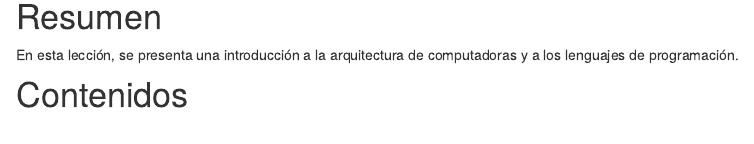
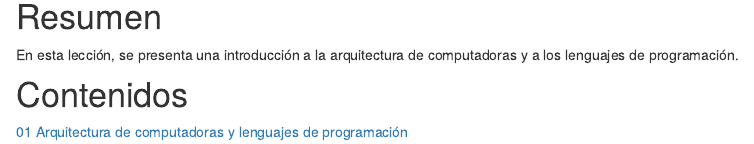
Before and after one commit to gf0604-procesamientodatosgeograficos/2021i-leccion-02, an R Markdown document (index.Rmd): the page in a window 1100 px wide, from 250 px down. Rendered offline with R 4.5, knitr and Pandoc, with nearby package versions; drawn as R Markdown's standard HTML page in place of the format the file asks for.

Commit message:
Agregar enlace al tema 01

```diff
--- a/index.Rmd
+++ b/index.Rmd
@@ -26,4 +26,4 @@ En esta lección, se presenta una introducción a la arquitectura de computadora
 
 # Contenidos
 
-<!-- [01 Introducción al pensamiento computacional](https://gf0604-procesamientodatosgeograficos.github.io/2021i-leccion-01-introduccion-pensamiento-computacional/) -->
+[01 Arquitectura de computadoras y lenguajes de programación](https://gf0604-procesamientodatosgeograficos.github.io/2021i-leccion-02-arquitectura-computadoras-lenguajes-programacion/)
```
Also changed, not shown: docs/search.json, 2 other files.
